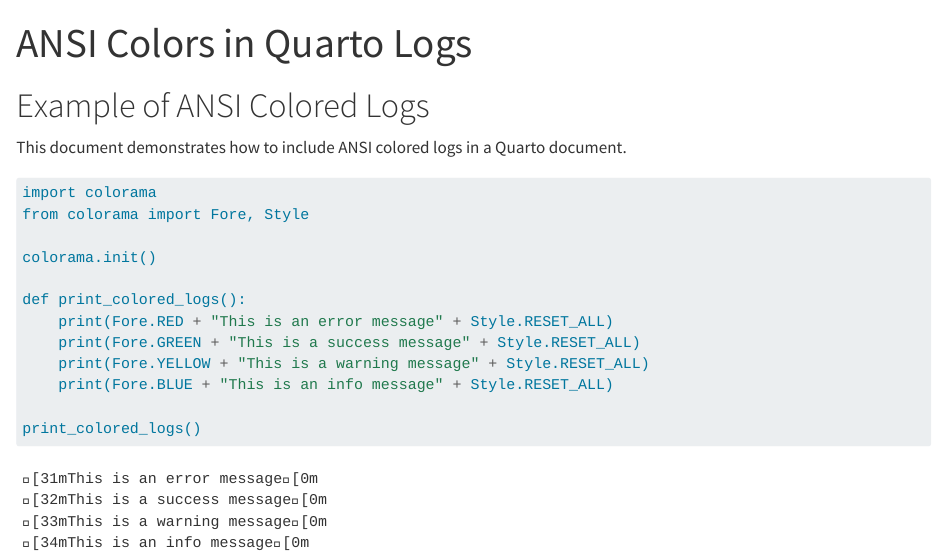
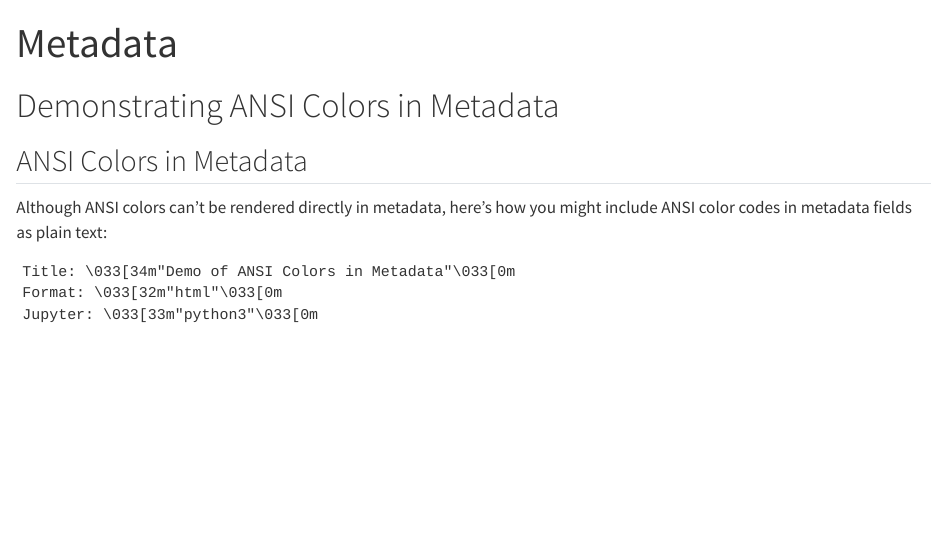
Before and after one commit to scubasteveqa/quarto-color-logs, a Quarto document (index.qmd): the page in a window 1100 px wide, from its top. Rendered offline with R 4.5, knitr and Pandoc in place of Quarto, with nearby package versions.

Commit message:
Update index.qmd

````diff
--- a/index.qmd
+++ b/index.qmd
@@ -1,24 +1,17 @@
 ---
-title: "ANSI Colors in Quarto Logs"
+title: "\033[34mDemo of ANSI Colors in Metadata\033[0m"
 format: html
 jupyter: python3
 ---
 
-# Example of ANSI Colored Logs
+# Demonstrating ANSI Colors in Metadata
 
-This document demonstrates how to include ANSI colored logs in a Quarto document.
+## ANSI Colors in Metadata
 
-```{python}
-import colorama
-from colorama import Fore, Style
+Although ANSI colors can't be rendered directly in metadata, here's how you might include ANSI color codes in metadata fields as plain text:
 
-colorama.init()
-
-def print_colored_logs():
-    print(Fore.RED + "This is an error message" + Style.RESET_ALL)
-    print(Fore.GREEN + "This is a success message" + Style.RESET_ALL)
-    print(Fore.YELLOW + "This is a warning message" + Style.RESET_ALL)
-    print(Fore.BLUE + "This is an info message" + Style.RESET_ALL)
-
-print_colored_logs()
+```plaintext
+Title: \033[34m"Demo of ANSI Colors in Metadata"\033[0m
+Format: \033[32m"html"\033[0m
+Jupyter: \033[33m"python3"\033[0m
 ```
````
